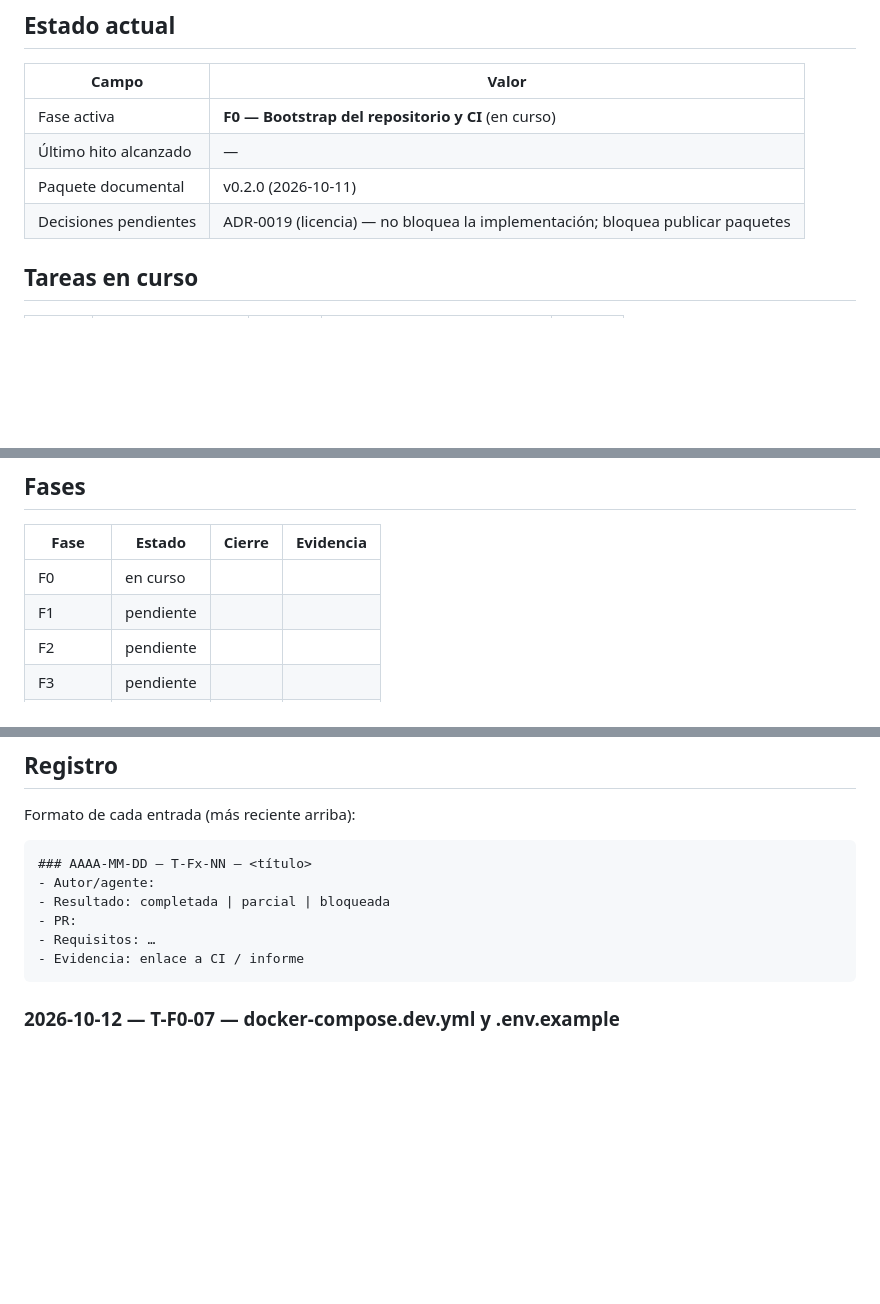
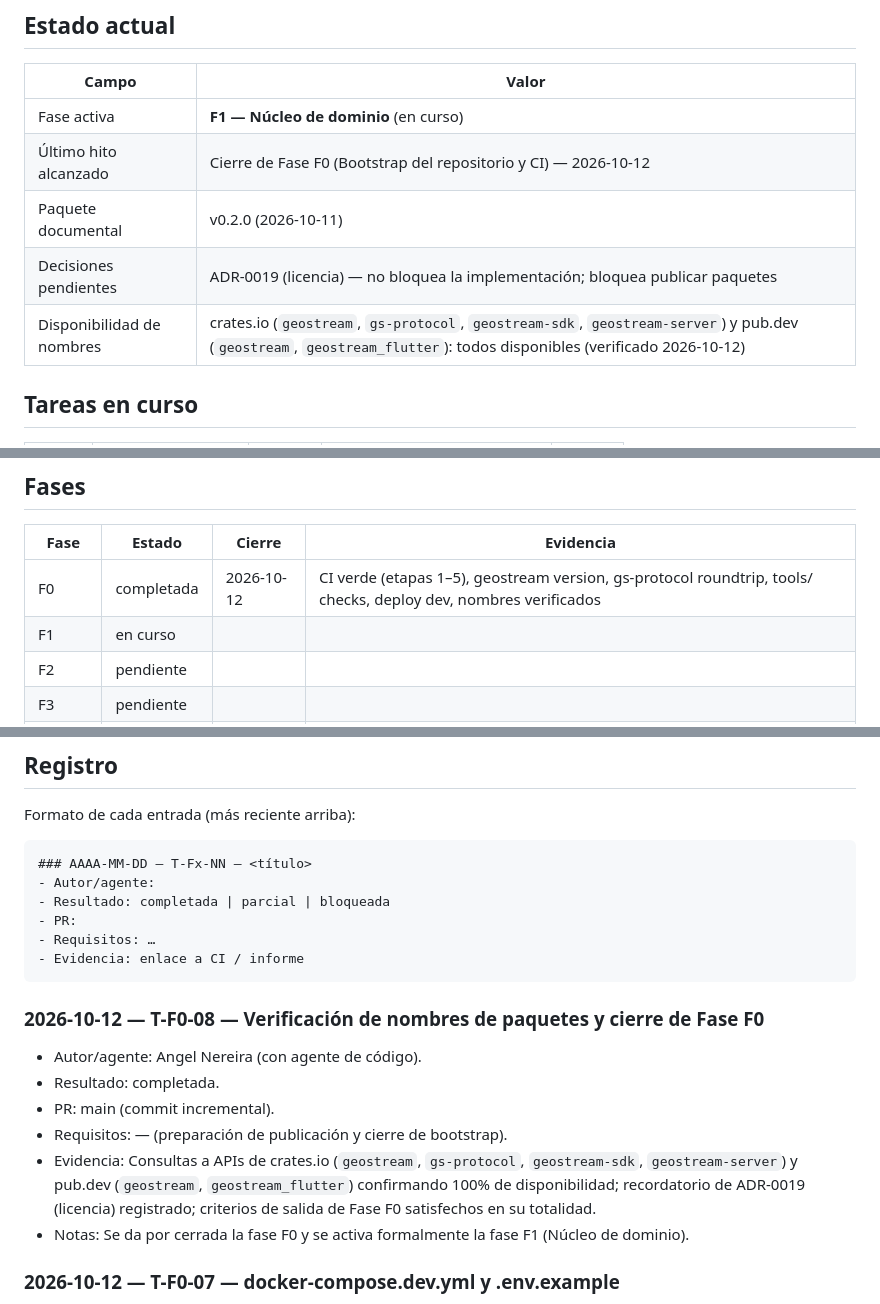
Before and after one commit to angelnereira/GeoStream, a Markdown page: docs/PROGRESS.md, 3 parts joined by grey strips. GitHub-like rendering; blank space fills up the shorter version.

Commit message:
chore(release): verify package name availability and close Phase F0 (T-F0-08)
- Verify availability of package names on crates.io (geostream, gs-protocol, geostream-sdk, geostream-server) and pub.dev (geostream, geostream_flutter)
- Register ADR-0019 reminder in PROGRESS.md
- Verify Phase F0 exit criteria: CI green on all stages, geostream version functional, gs-protocol contracts compiled, tools consistency checks passed
- Close Phase F0 and activate Phase F1 (Núcleo de dominio) in PROGRESS.md

````diff
--- a/docs/PROGRESS.md
+++ b/docs/PROGRESS.md
@@ -6,10 +6,11 @@
 
 | Campo | Valor |
 |---|---|
-| Fase activa | **F0 — Bootstrap del repositorio y CI** (en curso) |
-| Último hito alcanzado | — |
+| Fase activa | **F1 — Núcleo de dominio** (en curso) |
+| Último hito alcanzado | Cierre de Fase F0 (Bootstrap del repositorio y CI) — 2026-10-12 |
 | Paquete documental | v0.2.0 (2026-10-11) |
 | Decisiones pendientes | ADR-0019 (licencia) — no bloquea la implementación; bloquea publicar paquetes |
+| Disponibilidad de nombres | crates.io (`geostream`, `gs-protocol`, `geostream-sdk`, `geostream-server`) y pub.dev (`geostream`, `geostream_flutter`): todos disponibles (verificado 2026-10-12) |
 
 ## Tareas en curso
 
@@ -27,8 +28,8 @@
 
 | Fase | Estado | Cierre | Evidencia |
 |---|---|---|---|
-| F0 | en curso | | |
-| F1 | pendiente | | |
+| F0 | completada | 2026-10-12 | CI verde (etapas 1–5), geostream version, gs-protocol roundtrip, tools/ checks, deploy dev, nombres verificados |
+| F1 | en curso | | |
 | F2 | pendiente | | |
 | F3 | pendiente | | |
 | F4 (M1) | pendiente | | |
@@ -53,6 +54,14 @@ Formato de cada entrada (más reciente arriba):
 - Requisitos: …
 - Evidencia: enlace a CI / informe
 ```
+
+### 2026-10-12 — T-F0-08 — Verificación de nombres de paquetes y cierre de Fase F0
+- Autor/agente: Angel Nereira (con agente de código).
+- Resultado: completada.
+- PR: main (commit incremental).
+- Requisitos: — (preparación de publicación y cierre de bootstrap).
+- Evidencia: Consultas a APIs de crates.io (`geostream`, `gs-protocol`, `geostream-sdk`, `geostream-server`) y pub.dev (`geostream`, `geostream_flutter`) confirmando 100% de disponibilidad; recordatorio de ADR-0019 (licencia) registrado; criterios de salida de Fase F0 satisfechos en su totalidad.
+- Notas: Se da por cerrada la fase F0 y se activa formalmente la fase F1 (Núcleo de dominio).
 
 ### 2026-10-12 — T-F0-07 — docker-compose.dev.yml y .env.example
 - Autor/agente: Angel Nereira (con agente de código).
````
Also changed, not shown: CHANGELOG.md (+1 -0 lines).
